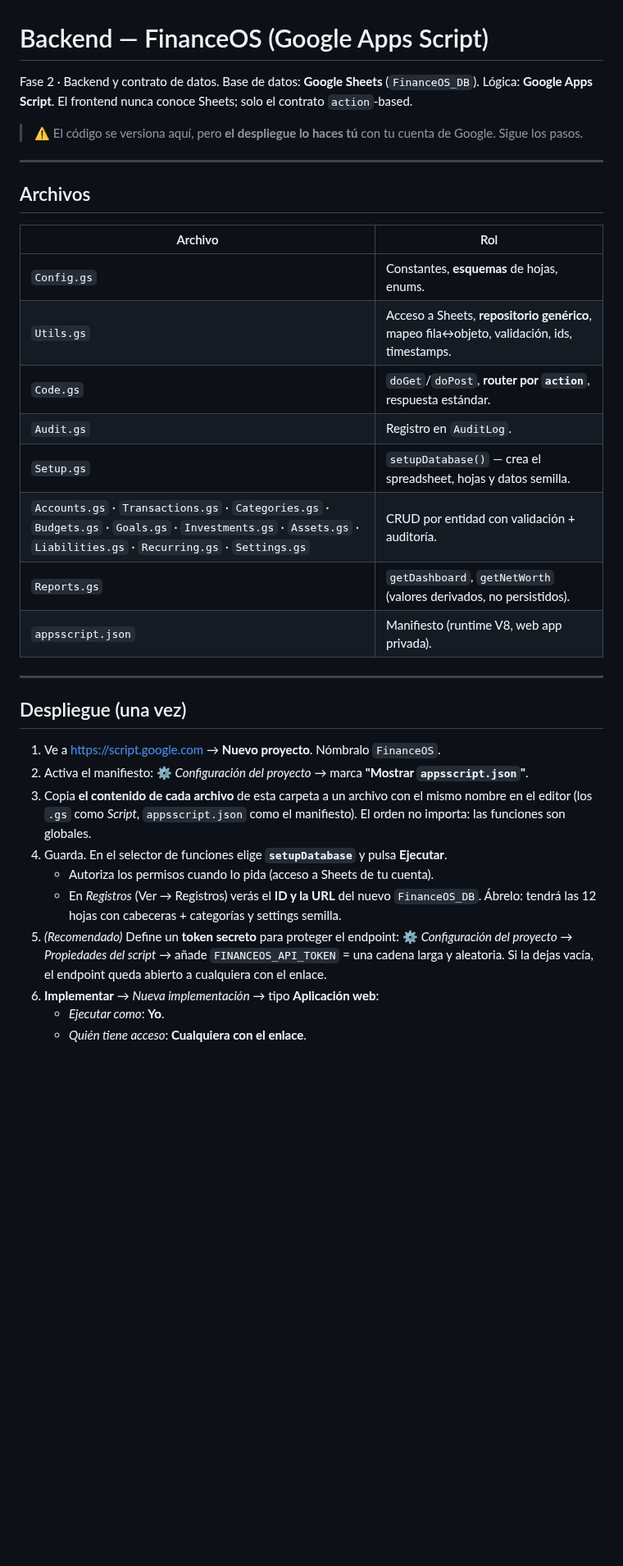
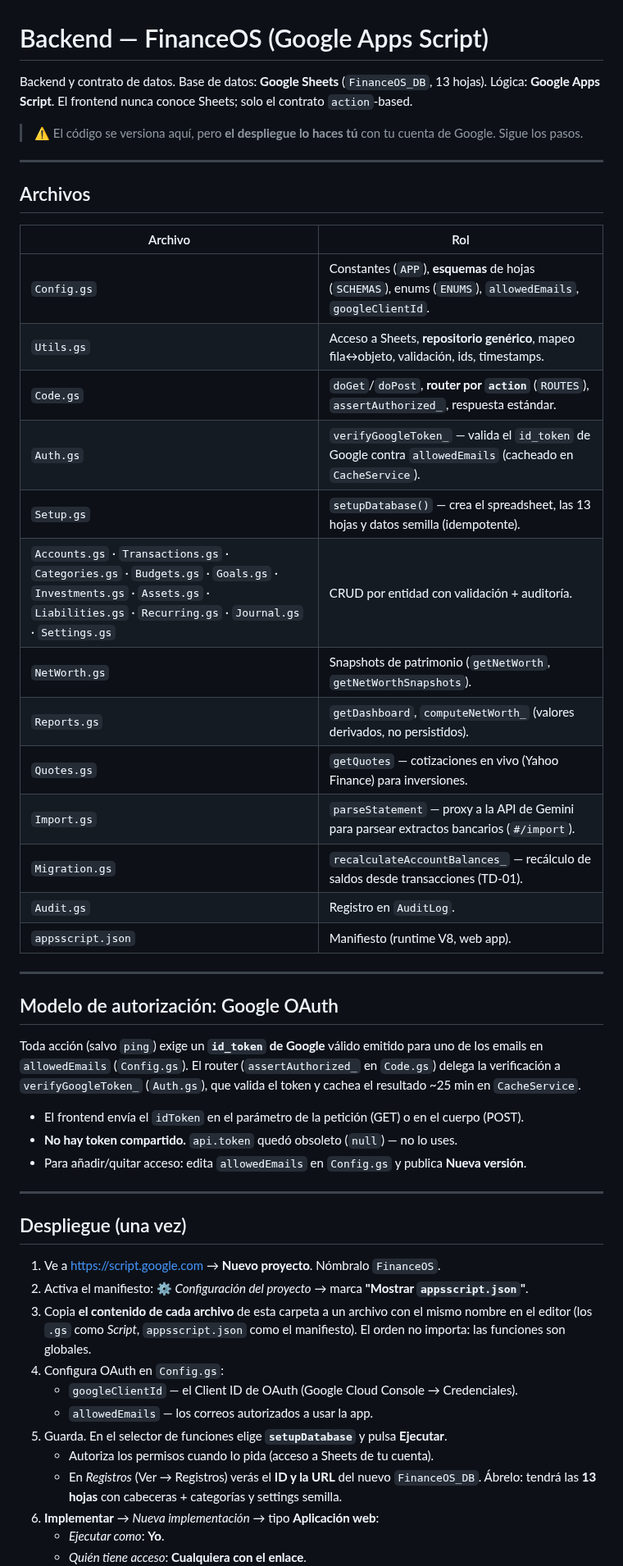
Before and after one commit to alejandror1367/FinanceOS, a Markdown page: backend/README.md, the part around one of its changes. Shown at 82% size. GitHub-like rendering; blank space fills up the shorter version.

```diff
--- a/backend/README.md
+++ b/backend/README.md
@@ -1,7 +1,7 @@
 # Backend — FinanceOS (Google Apps Script)
 
-Fase 2 · Backend y contrato de datos.
-Base de datos: **Google Sheets** (`FinanceOS_DB`). Lógica: **Google Apps Script**.
+Backend y contrato de datos.
+Base de datos: **Google Sheets** (`FinanceOS_DB`, 13 hojas). Lógica: **Google Apps Script**.
 El frontend nunca conoce Sheets; solo el contrato `action`-based.
 
 > ⚠️ El código se versiona aquí, pero **el despliegue lo haces tú** con tu cuenta de Google. Sigue los pasos.
@@ -12,14 +12,32 @@ El frontend nunca conoce Sheets; solo el contrato `action`-based.
 
 | Archivo | Rol |
 |---|---|
-| `Config.gs` | Constantes, **esquemas** de hojas, enums. |
+| `Config.gs` | Constantes (`APP`), **esquemas** de hojas (`SCHEMAS`), enums (`ENUMS`), `allowedEmails`, `googleClientId`. |
 | `Utils.gs` | Acceso a Sheets, **repositorio genérico**, mapeo fila↔objeto, validación, ids, timestamps. |
-| `Code.gs` | `doGet`/`doPost`, **router por `action`**, respuesta estándar. |
+| `Code.gs` | `doGet`/`doPost`, **router por `action`** (`ROUTES`), `assertAuthorized_`, respuesta estándar. |
+| `Auth.gs` | `verifyGoogleToken_` — valida el `id_token` de Google contra `allowedEmails` (cacheado en `CacheService`). |
+| `Setup.gs` | `setupDatabase()` — crea el spreadsheet, las 13 hojas y datos semilla (idempotente). |
+| `Accounts.gs` · `Transactions.gs` · `Categories.gs` · `Budgets.gs` · `Goals.gs` · `Investments.gs` · `Assets.gs` · `Liabilities.gs` · `Recurring.gs` · `Journal.gs` · `Settings.gs` | CRUD por entidad con validación + auditoría. |
+| `NetWorth.gs` | Snapshots de patrimonio (`getNetWorth`, `getNetWorthSnapshots`). |
+| `Reports.gs` | `getDashboard`, `computeNetWorth_` (valores derivados, no persistidos). |
+| `Quotes.gs` | `getQuotes` — cotizaciones en vivo (Yahoo Finance) para inversiones. |
+| `Import.gs` | `parseStatement` — proxy a la API de Gemini para parsear extractos bancarios (`#/import`). |
+| `Migration.gs` | `recalculateAccountBalances_` — recálculo de saldos desde transacciones (TD-01). |
 | `Audit.gs` | Registro en `AuditLog`. |
-| `Setup.gs` | `setupDatabase()` — crea el spreadsheet, hojas y datos semilla. |
-| `Accounts.gs` · `Transactions.gs` · `Categories.gs` · `Budgets.gs` · `Goals.gs` · `Investments.gs` · `Assets.gs` · `Liabilities.gs` · `Recurring.gs` · `Settings.gs` | CRUD por entidad con validación + auditoría. |
-| `Reports.gs` | `getDashboard`, `getNetWorth` (valores derivados, no persistidos). |
-| `appsscript.json` | Manifiesto (runtime V8, web app privada). |
+| `appsscript.json` | Manifiesto (runtime V8, web app). |
+
+---
+
+## Modelo de autorización: Google OAuth
+
+Toda acción (salvo `ping`) exige un **`id_token` de Google** válido emitido para uno de
+los emails en `allowedEmails` (`Config.gs`). El router (`assertAuthorized_` en `Code.gs`)
+delega la verificación a `verifyGoogleToken_` (`Auth.gs`), que valida el token y cachea
+el resultado ~25 min en `CacheService`.
+
+- El frontend envía el `idToken` en el parámetro de la petición (GET) o en el cuerpo (POST).
+- **No hay token compartido.** `api.token` quedó obsoleto (`null`) — no lo uses.
+- Para añadir/quitar acceso: edita `allowedEmails` en `Config.gs` y publica **Nueva versión**.
 
 ---
 
@@ -28,13 +46,12 @@ El frontend nunca conoce Sheets; solo el contrato `action`-based.
 1. Ve a <https://script.google.com> → **Nuevo proyecto**. Nómbralo `FinanceOS`.
 2. Activa el manifiesto: ⚙️ *Configuración del proyecto* → marca **"Mostrar `appsscript.json`"**.
 3. Copia **el contenido de cada archivo** de esta carpeta a un archivo con el mismo nombre en el editor (los `.gs` como *Script*, `appsscript.json` como el manifiesto). El orden no importa: las funciones son globales.
-4. Guarda. En el selector de funciones elige **`setupDatabase`** y pulsa **Ejecutar**.
+4. Configura OAuth en `Config.gs`:
+   - `googleClientId` — el Client ID de OAuth (Google Cloud Console → Credenciales).
+   - `allowedEmails` — los correos autorizados a usar la app.
+5. Guarda. En el selector de funciones elige **`setupDatabase`** y pulsa **Ejecutar**.
    - Autoriza los permisos cuando lo pida (acceso a Sheets de tu cuenta).
-   - En *Registros* (Ver → Registros) verás el **ID y la URL** del nuevo `FinanceOS_DB`. Ábrelo: tendrá las 12 hojas con cabeceras + categorías y settings semilla.
-5. *(Recomendado)* Define un **token secreto** para proteger el endpoint:
-   ⚙️ *Configuración del proyecto* → *Propiedades del script* → añade
-   `FINANCEOS_API_TOKEN` = una cadena larga y aleatoria. Si la dejas vacía,
-   el endpoint queda abierto a cualquiera con el enlace.
+   - En *Registros* (Ver → Registros) verás el **ID y la URL** del nuevo `FinanceOS_DB`. Ábrelo: tendrá las **13 hojas** con cabeceras + categorías y settings semilla.
 6. **Implementar** → *Nueva implementación* → tipo **Aplicación web**:
    - *Ejecutar como*: **Yo**.
    - *Quién tiene acceso*: **Cualquiera con el enlace**.
```
Also changed, not shown: other parts of backend/README.md (+30 -30 lines), docs/SessionState.md (+7 -0 lines).
